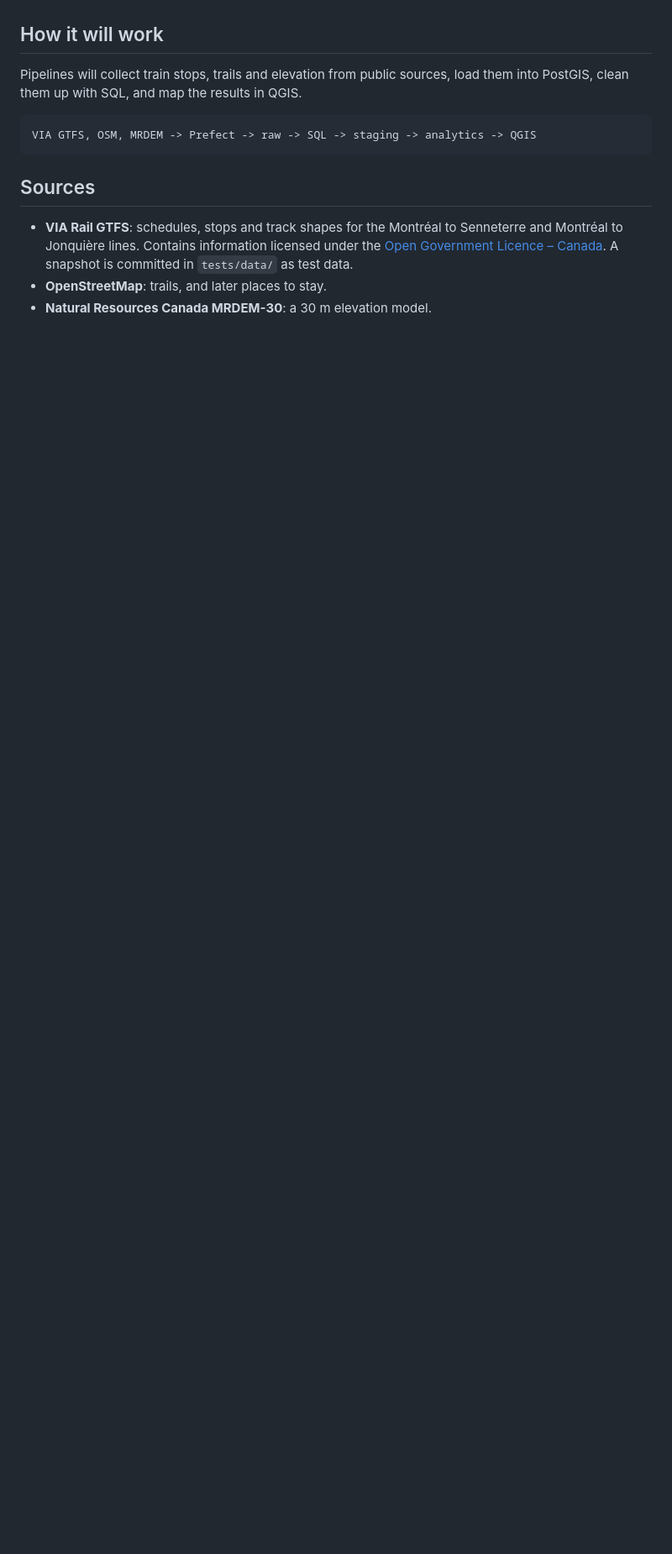
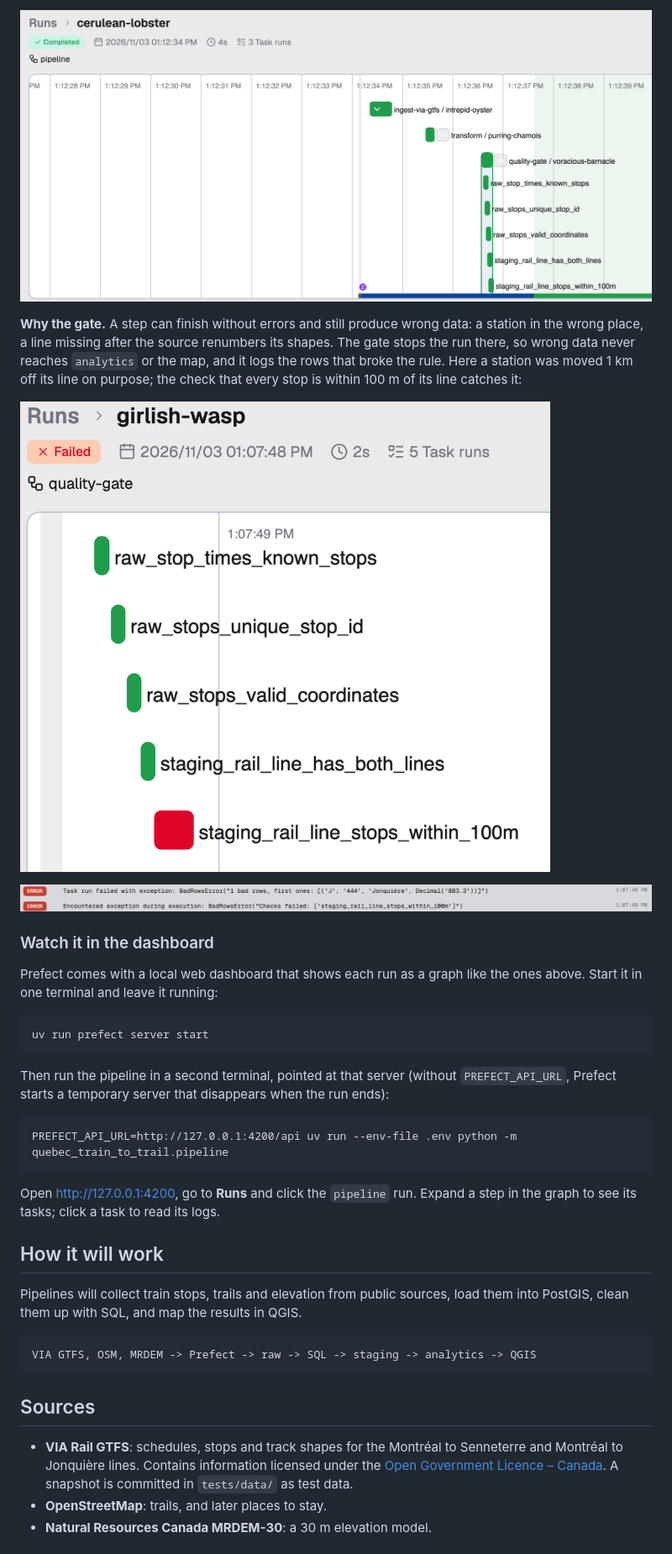
Before and after one commit to rysyt/quebec-train-to-trail, a Markdown page: README.md, the part around one of its changes. Shown at 84% size. Drawn GitHub-style; pictures changed too: docs/images/pipeline-run.png (added), docs/images/quality-gate-failure-log.png (added), docs/images/quality-gate-failure.png (added); blank space fills up the shorter version.

Commit message:
docs/update-readme-slice-4

````diff
--- a/README.md
+++ b/README.md
@@ -27,3 +43,26 @@ The flow downloads the feed to `raw/viarail.zip` once, then loads every file in
+![The pipeline run in the Prefect dashboard: ingest, transform, then five green checks](docs/images/pipeline-run.png)
+
+**Why the gate.** A step can finish without errors and still produce wrong data: a station in the wrong place, a line missing after the source renumbers its shapes. The gate stops the run there, so wrong data never reaches `analytics` or the map, and it logs the rows that broke the rule. Here a station was moved 1 km off its line on purpose; the check that every stop is within 100 m of its line catches it:
+
+![The quality gate failing: four checks pass, the 100 m check fails](docs/images/quality-gate-failure.png)
+
+![The log: one bad row, Jonquière station 883.3 m from its line](docs/images/quality-gate-failure-log.png)
+
+### Watch it in the dashboard
+
+Prefect comes with a local web dashboard that shows each run as a graph like the ones above. Start it in one terminal and leave it running:
+
+```
+uv run prefect server start
+```
+
+Then run the pipeline in a second terminal, pointed at that server (without `PREFECT_API_URL`, Prefect starts a temporary server that disappears when the run ends):
+
+```
+PREFECT_API_URL=http://127.0.0.1:4200/api uv run --env-file .env python -m quebec_train_to_trail.pipeline
+```
+
+Open http://127.0.0.1:4200, go to **Runs** and click the `pipeline` run. Expand a step in the graph to see its tasks; click a task to read its logs.
 
 ## How it will work
 
````
Also changed, not shown: other parts of README.md (+24 -8 lines).
